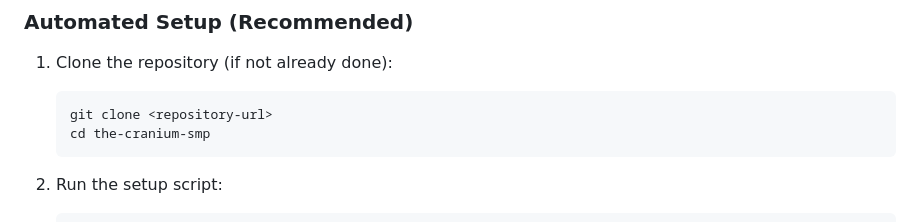
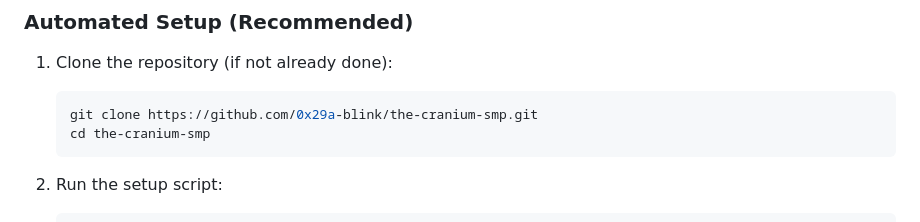
Before and after one commit to 0x29a-blink/the-cranium-smp, a Markdown page: README.md, the part around the change. Rendered like a GitHub page.

Commit message:
docs: update repository URL in clone instructions

````diff
--- a/README.md
+++ b/README.md
@@ -20,7 +20,7 @@
 
 1. Clone the repository (if not already done):
    ```bash
-   git clone <repository-url>
+   git clone https://github.com/0x29a-blink/the-cranium-smp.git
    cd the-cranium-smp
    ```
 
````
